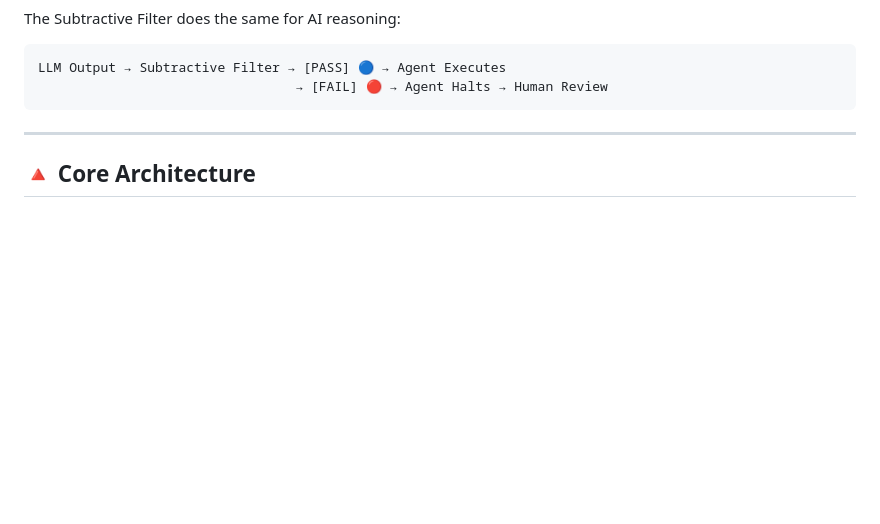
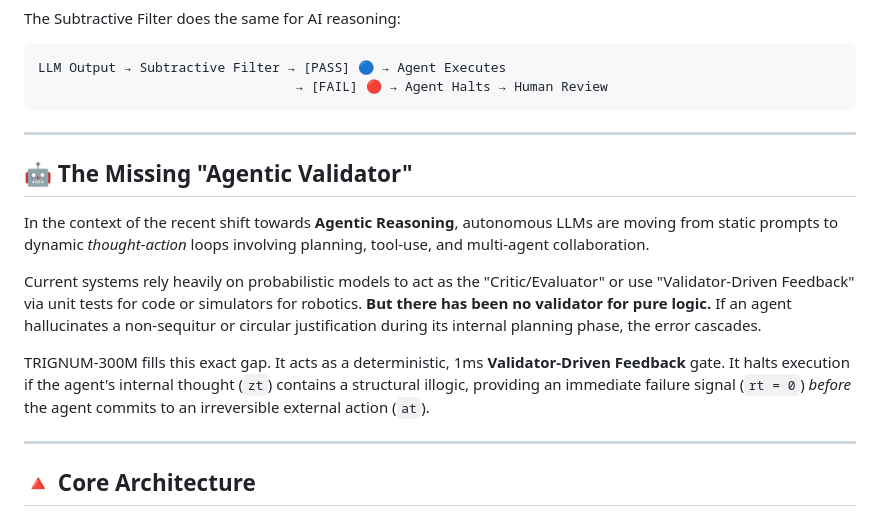
Before and after one commit to Codfski/TRIGNUM-300M-TCHIP, a Markdown page: README.md, the part around the change. Rendered like a GitHub page; blank space fills up the shorter version.

````diff
--- a/README.md
+++ b/README.md
@@ -92,6 +92,16 @@ The Subtractive Filter does the same for AI reasoning:
 LLM Output → Subtractive Filter → [PASS] 🔵 → Agent Executes
                                  → [FAIL] 🔴 → Agent Halts → Human Review
 ```
+
+---
+
+## 🤖 The Missing "Agentic Validator"
+
+In the context of the recent shift towards **Agentic Reasoning**, autonomous LLMs are moving from static prompts to dynamic _thought-action_ loops involving planning, tool-use, and multi-agent collaboration.
+
+Current systems rely heavily on probabilistic models to act as the "Critic/Evaluator" or use "Validator-Driven Feedback" via unit tests for code or simulators for robotics. **But there has been no validator for pure logic.** If an agent hallucinates a non-sequitur or circular justification during its internal planning phase, the error cascades.
+
+TRIGNUM-300M fills this exact gap. It acts as a deterministic, 1ms **Validator-Driven Feedback** gate. It halts execution if the agent's internal thought (`zt`) contains a structural illogic, providing an immediate failure signal (`rt = 0`) _before_ the agent commits to an irreversible external action (`at`).
 
 ---
 
````
Also changed, not shown: ARCHITECTURE_AND_PAPER_OUTLINE.md (+7 -6 lines).
